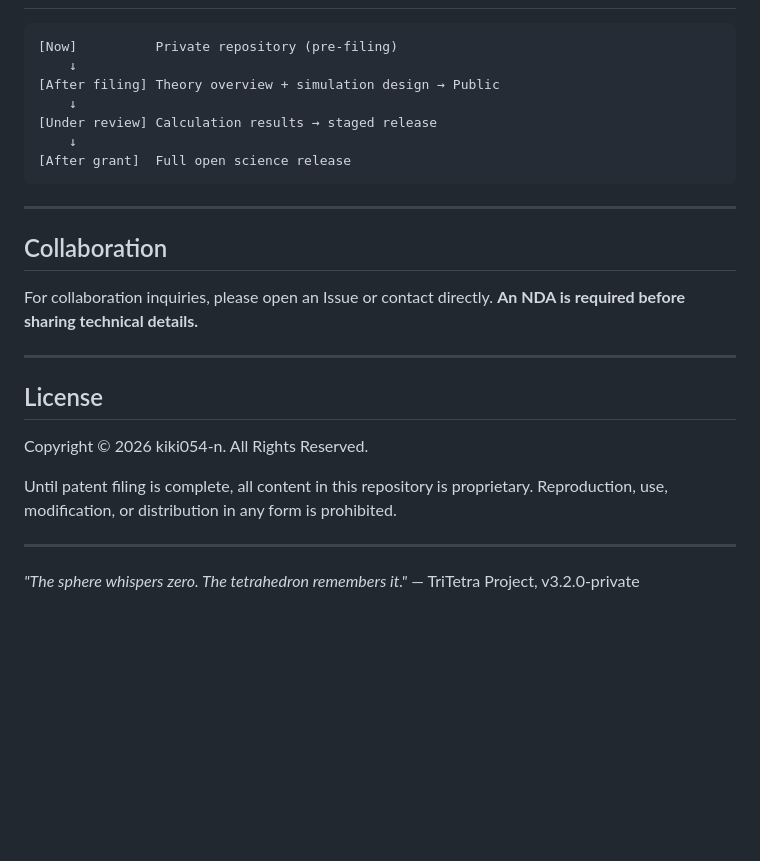
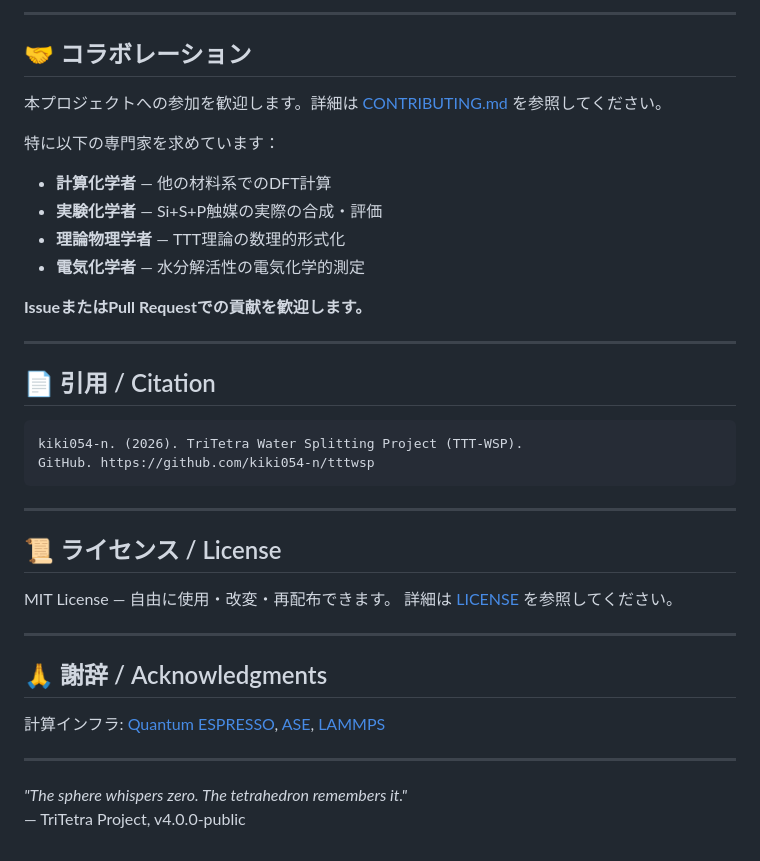
Before and after one commit to kiki054-n/tttwsp, a Markdown page: README.md, the part around one of its changes. GitHub-like rendering; blank space fills up the shorter version.

````diff
--- a/README.md
+++ b/README.md
@@ -165,31 +152,41 @@ mkdir -p out && pw.x < tritetra.in > tritetra.out
+---
+
+## 🤝 コラボレーション
+
+本プロジェクトへの参加を歓迎します。詳細は [CONTRIBUTING.md](./CONTRIBUTING.md) を参照してください。
+
+特に以下の専門家を求めています：
+
+- **計算化学者** — 他の材料系でのDFT計算
+- **実験化学者** — Si+S+P触媒の実際の合成・評価
+- **理論物理学者** — TTT理論の数理的形式化
+- **電気化学者** — 水分解活性の電気化学的測定
+
+**IssueまたはPull Requestでの貢献を歓迎します。**
+
+---
+
+## 📄 引用 / Citation
 
 ```
-[Now]          Private repository (pre-filing)
-    ↓
-[After filing] Theory overview + simulation design → Public
-    ↓
-[Under review] Calculation results → staged release
-    ↓
-[After grant]  Full open science release
+kiki054-n. (2026). TriTetra Water Splitting Project (TTT-WSP).
+GitHub. https://github.com/kiki054-n/tttwsp
 ```
 
 ---
 
-## Collaboration
+## 📜 ライセンス / License
 
-For collaboration inquiries, please open an Issue or contact directly.
-**An NDA is required before sharing technical details.**
+MIT License — 自由に使用・改変・再配布できます。
+詳細は [LICENSE](./LICENSE) を参照してください。
 
 ---
 
-## License
+## 🙏 謝辞 / Acknowledgments
 
-Copyright © 2026 kiki054-n. All Rights Reserved.
-
-Until patent filing is complete, all content in this repository is proprietary.
-Reproduction, use, modification, or distribution in any form is prohibited.
+計算インフラ: [Quantum ESPRESSO](https://www.quantum-espresso.org/), [ASE](https://wiki.fysik.dtu.dk/ase/), [LAMMPS](https://www.lammps.org/)
 
 ---
 
 *"The sphere whispers zero. The tetrahedron remembers it."*
-— TriTetra Project, v3.2.0-private
+— TriTetra Project, v4.0.0-public
````
Also changed, not shown: other parts of README.md (+102 -115 lines).
